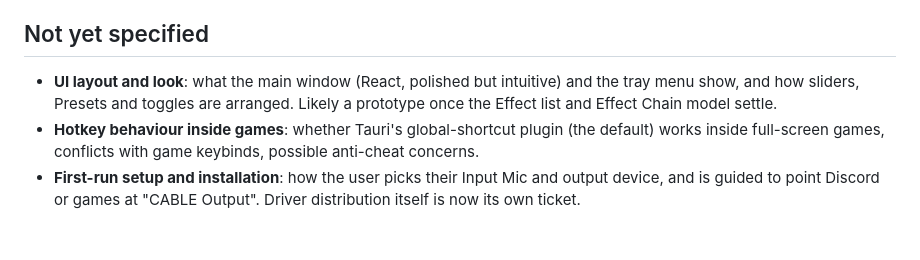
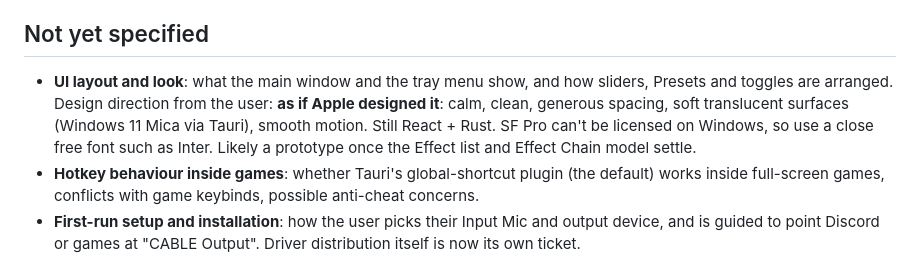
Before and after one commit to SH-Friskys/Voice_Mod, a Markdown page: issues/000-map.md, the part around the change. Rendered like a GitHub page; blank space fills up the shorter version.

Commit message:
Map: record Apple-like design direction for the UI
Co-Authored-By: Claude Opus 5.5 <noreply@anthropic.com>

```diff
--- a/issues/000-map.md
+++ b/issues/000-map.md
@@ -32,7 +32,7 @@ A build-ready spec for a custom Windows app that transforms the user's voice liv
 
 ## Not yet specified
 
-- **UI layout and look**: what the main window (React, polished but intuitive) and the tray menu show, and how sliders, Presets and toggles are arranged. Likely a prototype once the Effect list and Effect Chain model settle.
+- **UI layout and look**: what the main window and the tray menu show, and how sliders, Presets and toggles are arranged. Design direction from the user: **as if Apple designed it**: calm, clean, generous spacing, soft translucent surfaces (Windows 11 Mica via Tauri), smooth motion. Still React + Rust. SF Pro can't be licensed on Windows, so use a close free font such as Inter. Likely a prototype once the Effect list and Effect Chain model settle.
 - **Hotkey behaviour inside games**: whether Tauri's global-shortcut plugin (the default) works inside full-screen games, conflicts with game keybinds, possible anti-cheat concerns.
 - **First-run setup and installation**: how the user picks their Input Mic and output device, and is guided to point Discord or games at "CABLE Output". Driver distribution itself is now its own ticket.
 - **Device handling**: mic unplugged mid-session, default-device changes, devices not running at 48 kHz. Drift correction between the two devices is required; see [Survey Windows low-latency audio I/O options](003-windows-audio-io.md).
```
